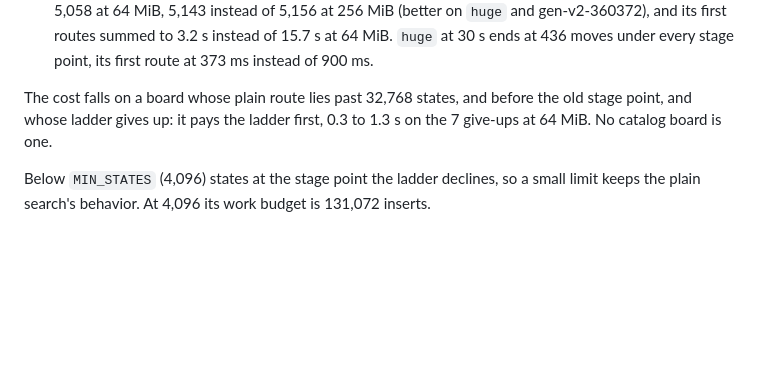
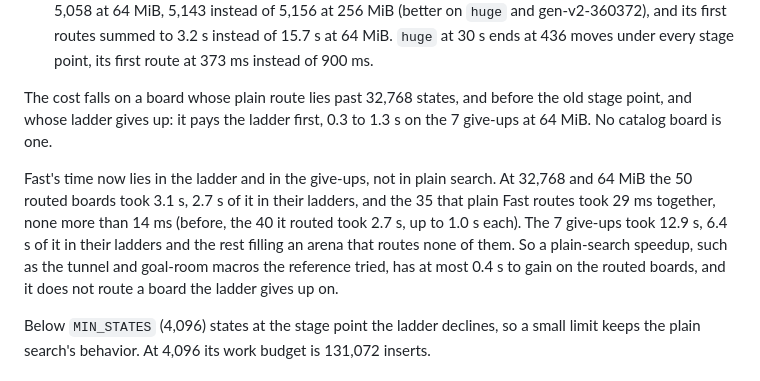
Before and after one commit to Willpatpost/SokomindRust, a Markdown page: docs/stage-ladder.md, the part around the change. Rendered like a GitHub page; blank space fills up the shorter version.

Commit message:
docs: record where Fast's time goes after the stage point move
Job 49403 at 32,768 states and 64 MiB: the 50 routed boards take 3.1 s,
2.7 s in their ladders; the 35 plain-routed boards take 29 ms together; the
7 give-ups take 12.9 s, 6.4 s in their ladders. A plain-search speedup such
as tunnel or goal-room macros has at most 0.4 s left to gain.

Co-Authored-By: Claude Opus 5.5 <noreply@anthropic.com>

```diff
--- a/docs/stage-ladder.md
+++ b/docs/stage-ladder.md
@@ -188,6 +188,16 @@ The cost falls on a board whose plain route lies past 32,768 states, and
 before the old stage point, and whose ladder gives up: it pays the ladder
 first, 0.3 to 1.3 s on the 7 give-ups at 64 MiB. No catalog board is one.
 
+Fast's time now lies in the ladder and in the give-ups, not in plain search.
+At 32,768 and 64 MiB the 50 routed boards took 3.1 s, 2.7 s of it in their
+ladders, and the 35 that plain Fast routes took 29 ms together, none more
+than 14 ms (before, the 40 it routed took 2.7 s, up to 1.0 s each). The 7
+give-ups took 12.9 s, 6.4 s of it
+in their ladders and the rest filling an arena that routes none of them. So a
+plain-search speedup, such as the tunnel and goal-room macros the reference
+tried, has at most 0.4 s to gain on the routed boards, and it does not route a
+board the ladder gives up on.
+
 Below `MIN_STATES` (4,096) states at the stage point the ladder declines, so a
 small limit keeps the plain search's behavior. At 4,096 its work budget is
 131,072 inserts.
```
